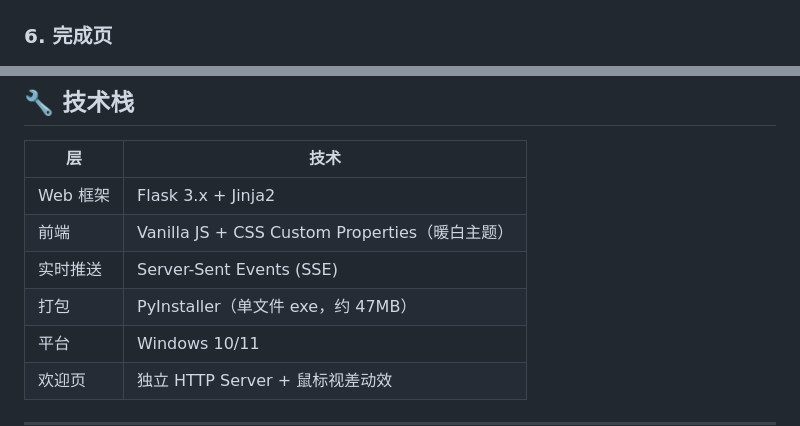
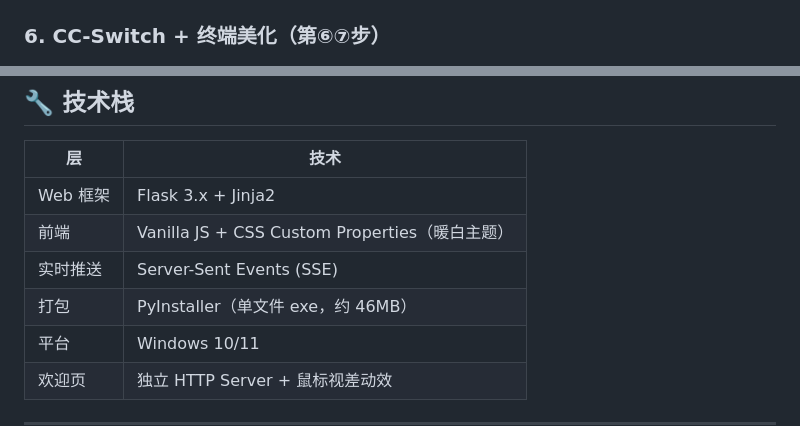
Before and after one commit to JananZZZ/1shot-cc, a Markdown page: README.md, 2 parts joined by grey strips. Drawn GitHub-style.

```diff
--- a/README.md
+++ b/README.md
@@ -45,5 +45,5 @@
 <p align="center"><img src="assets/5-api配置页.png" width="80%"></p>
 
-### 6. 完成页
+### 6. CC-Switch + 终端美化（第⑥⑦步）
 <p align="center"><img src="assets/6-完成页.png" width="80%"></p>
 
@@ -151,7 +155,7 @@ python -m PyInstaller build.spec --clean --noconfirm
 | Web 框架 | Flask 3.x + Jinja2 |
 | 前端 | Vanilla JS + CSS Custom Properties（暖白主题） |
 | 实时推送 | Server-Sent Events (SSE) |
-| 打包 | PyInstaller（单文件 exe，约 47MB） |
+| 打包 | PyInstaller（单文件 exe，约 46MB） |
 | 平台 | Windows 10/11 |
 | 欢迎页 | 独立 HTTP Server + 鼠标视差动效 |
 
```
Also changed, not shown: other parts of README.md (+13 -9 lines), CHANGELOG.md (+75 -0 lines).
